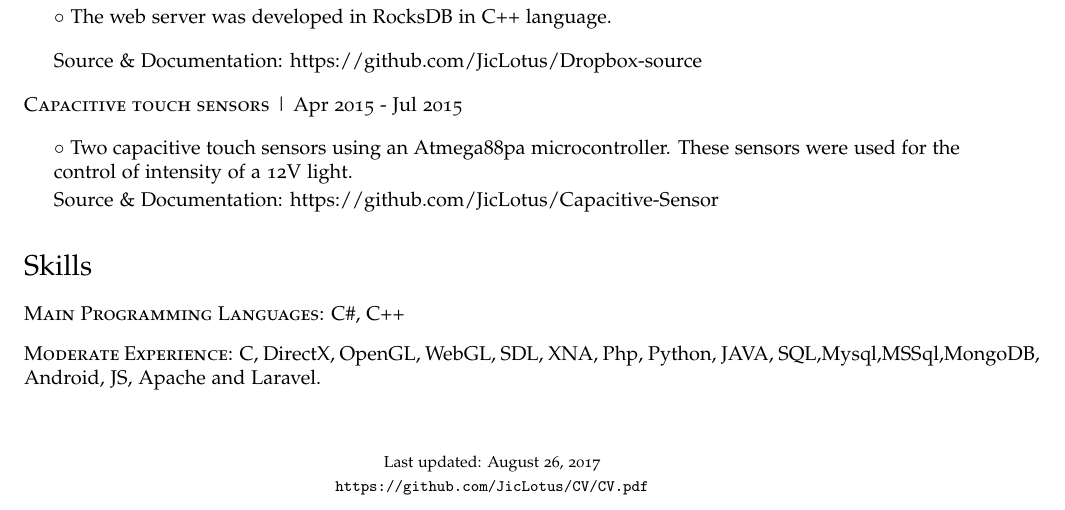
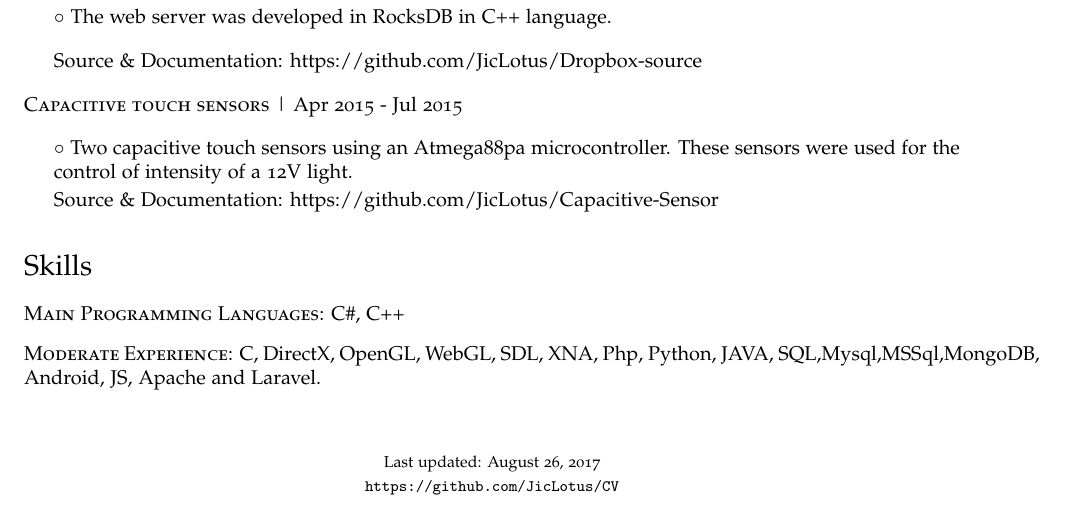
Before and after one commit to JicLotus/CV, a LaTeX CV (cv.tex): part of page 2 of 2, cut so that both start at the same text. Compiled offline with pdfLaTeX.

Commit message:
More upgrades

```diff
--- a/cv.tex
+++ b/cv.tex
@@ -11,7 +11,7 @@
 \usepackage{amsmath}
 
 \def\name{Jose Ignacio Castelli}
-\def\footerlink{https://github.com/JicLotus/CV/CV.pdf}
+\def\footerlink{https://github.com/JicLotus/CV}
 
 % PDF metadata
 \hypersetup{
```
Also changed, not shown: CV.pdf.
